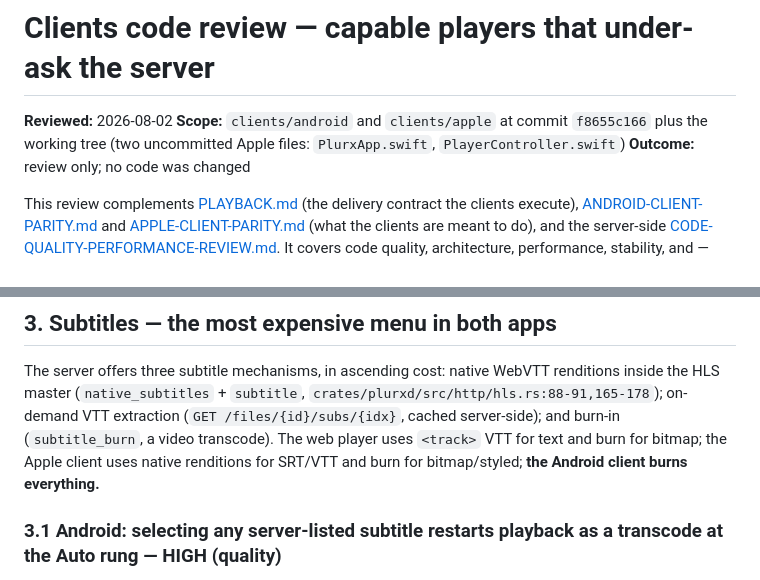
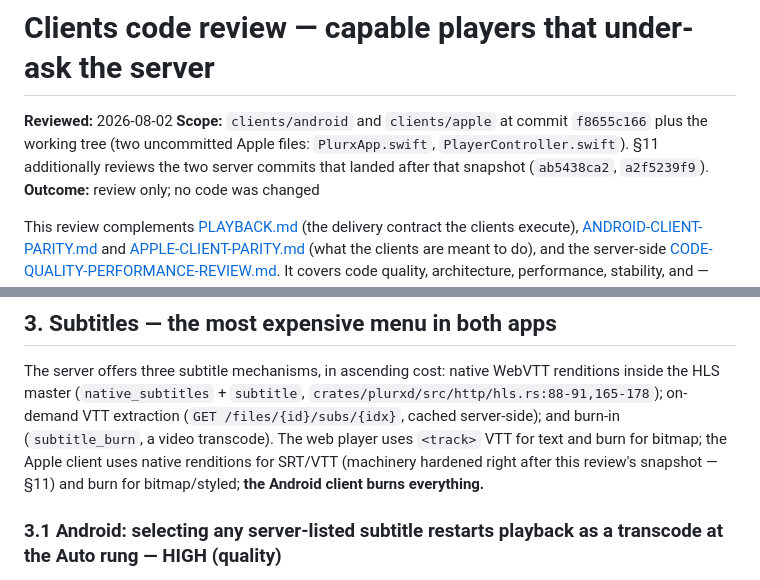
Before and after one commit to pjunod/plurx, a Markdown page: docs/CLIENTS-CODE-REVIEW.md, 2 parts joined by grey strips. Drawn GitHub-style.

Commit message:
Assess post-review subtitle commits in clients review
Co-Authored-By: Claude Fable 5 <noreply@anthropic.com>
Claude-Session: https://claude.ai/code/session_01HRBcv5Tq1PbCiqvsMiTY3Z

```diff
--- a/docs/CLIENTS-CODE-REVIEW.md
+++ b/docs/CLIENTS-CODE-REVIEW.md
@@ -3,7 +3,8 @@
 **Reviewed:** 2026-08-02
 **Scope:** `clients/android` and `clients/apple` at commit `f8655c166` plus
 the working tree (two uncommitted Apple files: `PlurxApp.swift`,
-`PlayerController.swift`)
+`PlayerController.swift`). §11 additionally reviews the two server commits
+that landed after that snapshot (`ab5438ca2`, `a2f5239f9`).
 **Outcome:** review only; no code was changed
 
 This review complements [PLAYBACK.md](PLAYBACK.md) (the delivery contract the
@@ -190,7 +191,8 @@ WebVTT renditions inside the HLS master (`native_subtitles` +
 extraction (`GET /files/{id}/subs/{idx}`, cached server-side); and burn-in
 (`subtitle_burn`, a video transcode). The web player uses `<track>` VTT for
 text and burn for bitmap; the Apple client uses native renditions for
-SRT/VTT and burn for bitmap/styled; **the Android client burns everything.**
+SRT/VTT (machinery hardened right after this review's snapshot — §11) and
+burn for bitmap/styled; **the Android client burns everything.**
 
 ### 3.1 Android: selecting any server-listed subtitle restarts playback as a transcode at the Auto rung — HIGH (quality)
 
```
Also changed, not shown: other parts of docs/CLIENTS-CODE-REVIEW.md (+88 -0 lines).
